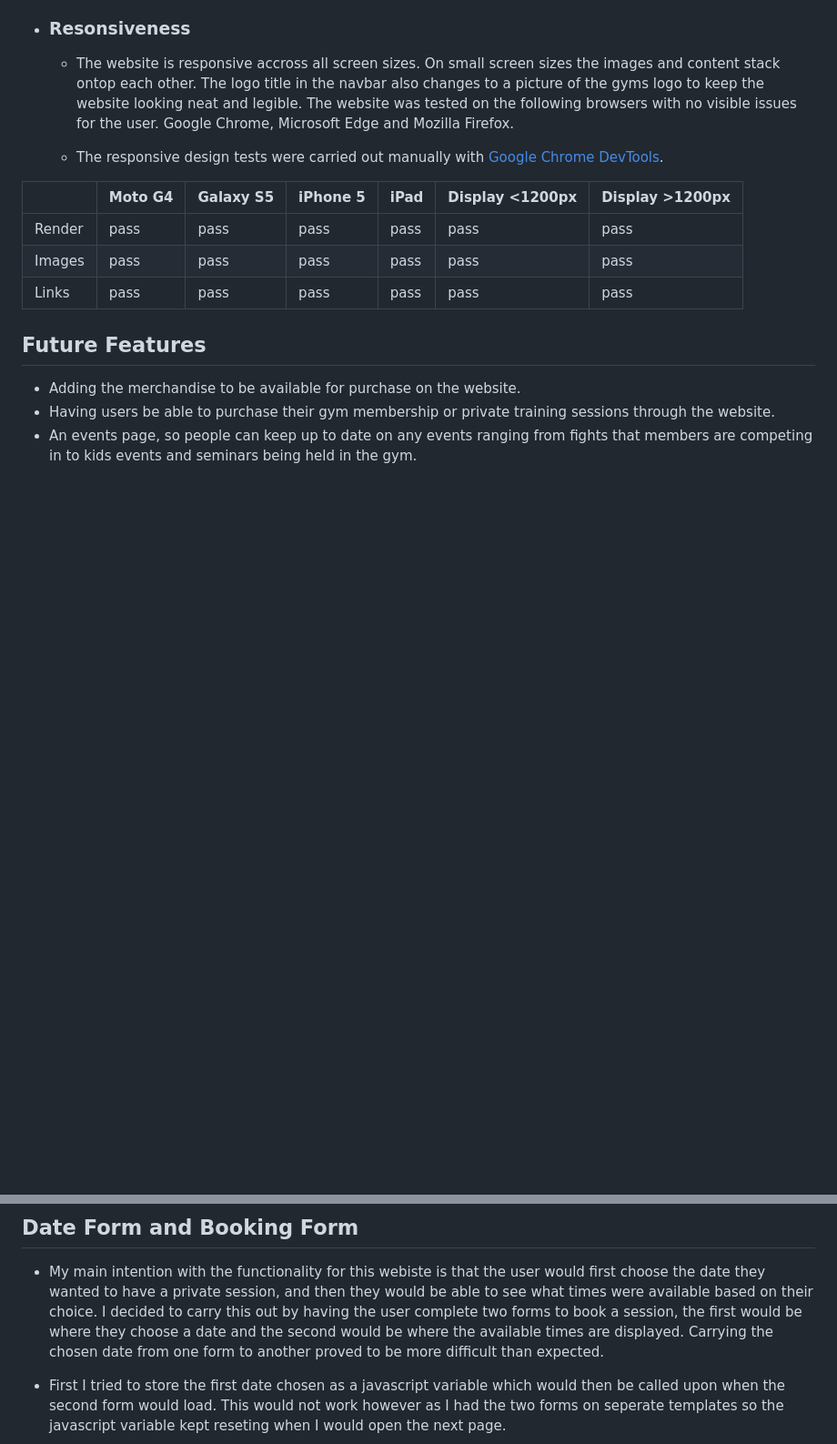
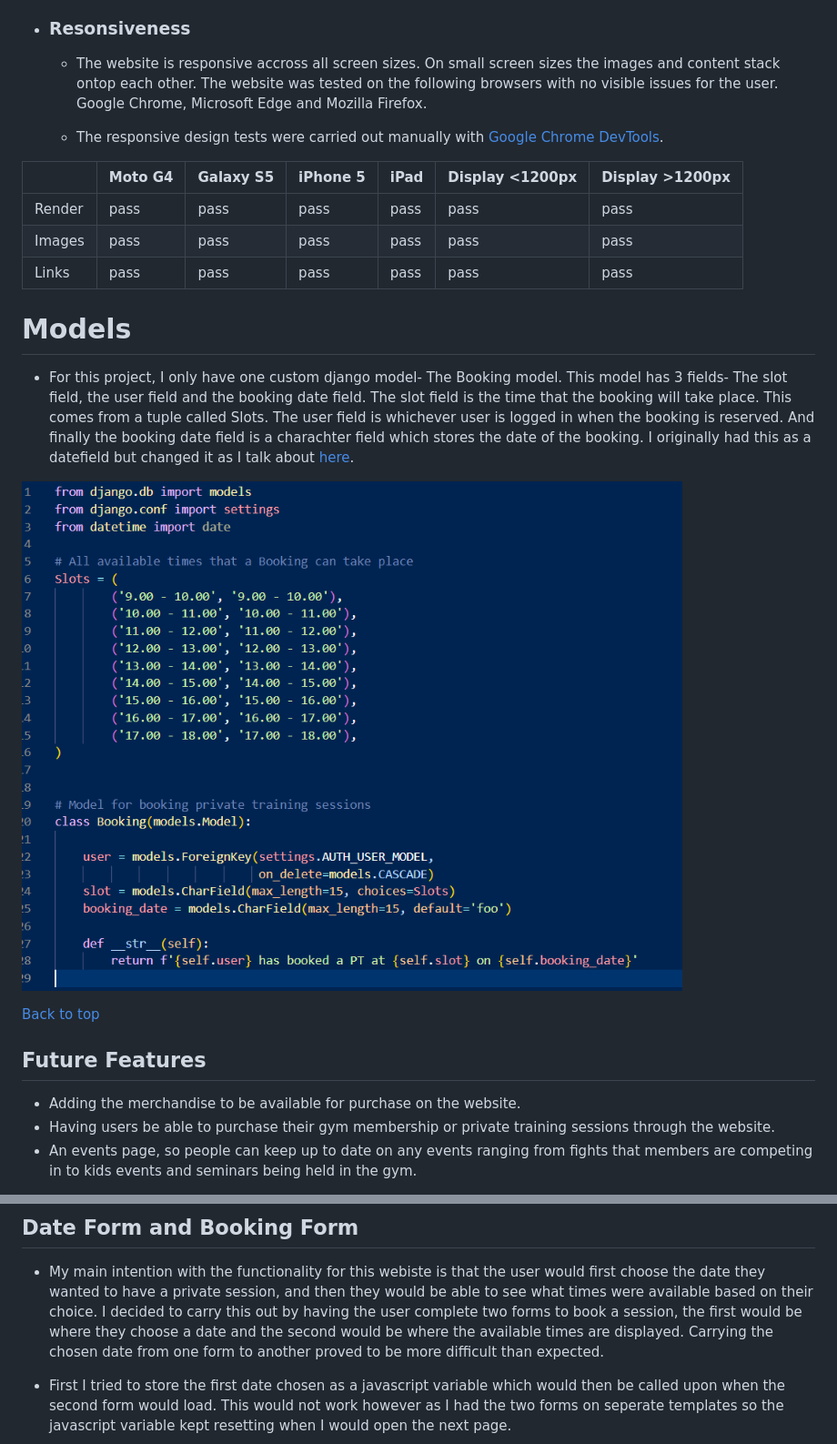
Before and after one commit to Gallie83/PP4-Django, a Markdown page: Readme.md, 2 parts joined by grey strips. Shown: that part at 91% size. GitHub-like rendering; blank space fills up the shorter version.

```diff
--- a/Readme.md
+++ b/Readme.md
@@ -106,7 +134,7 @@ The gyms website is designed to be easy for users to navigate and simple for use
       ![View Booking image](readme-images/view.png)
 
   * ### Resonsiveness
-      * The website is responsive accross all screen sizes. On small screen sizes the images and content stack ontop each other. The logo title in the navbar also changes to a picture of the gyms logo to keep the website looking neat and legible. The website was tested on the following browsers with no visible issues for the user. Google Chrome, Microsoft Edge and Mozilla Firefox.
+      * The website is responsive accross all screen sizes. On small screen sizes the images and content stack ontop each other. The website was tested on the following browsers with no visible issues for the user. Google Chrome, Microsoft Edge and Mozilla Firefox.
 
       * The responsive design tests were carried out manually with [Google Chrome DevTools](https://developer.chrome.com/docs/devtools/).
 
@@ -116,6 +144,12 @@ The gyms website is designed to be easy for users to navigate and simple for use
 | Images | pass    | pass      | pass     | pass | pass            | pass            |
 | Links  | pass    | pass      | pass     | pass | pass            | pass            |
 
+# Models
+* For this project, I only have one custom django model- The Booking model. This model has 3 fields- The slot field, the user field and the booking date field. The slot field is the time that the booking will take place. This comes from a tuple called Slots. The user field is whichever user is logged in when the booking is reserved. And finally the booking date field is a charachter field which stores the date of the booking. I originally had this as a datefield but changed it as I talk about [here](<#date-form-and-booking-form>).
+
+![New Model image](readme-images/new-model.png)
+
+[Back to top](<#contents>)
 
 ## Future Features
 
@@ -151,7 +187,8 @@ The gyms website is designed to be easy for users to navigate and simple for use
 ## Date Form and Booking Form
 * My main intention with the functionality for this webiste is that the user would first choose the date they wanted to have a private session, and then they would be able to see what times were available based on their choice. I decided to carry this out by having the user complete two forms to book a session, the first would be where they choose a date and the second would be where the available times are displayed. Carrying the chosen date from one form to another proved to be more difficult than expected.
 
-* First I tried to store the first date chosen as a javascript variable which would then be called upon when the second form would load. This would not work however as I had the two forms on seperate templates so the javascript variable kept reseting when I would open the next page.
+* First I tried to store the first date chosen as a javascript variable which would then be called upon when the second form would load. This would not work however as I had the two forms on seperate templates so the javascript variable kept resetting when I would open the next page.
+
 ![Javascript Variable image](readme-images/js-variable.png)
 
 * I then changed my approach and changed how my booking form was set up. I initially had the Slot field as its own model, where I had all the slot times as model instances that the Booking model would point as a foreign key when making a booking.
```
Also changed, not shown: other parts of Readme.md (+63 -10 lines), readme-images/desktop-wireframe-1.png (added), readme-images/desktop-wireframe-2.png (added), readme-images/desktop-wireframe-3.png (added), readme-images/desktop-wireframe-4.png (added), readme-images/desktop-wireframe-5.png (added), 1 other file.
